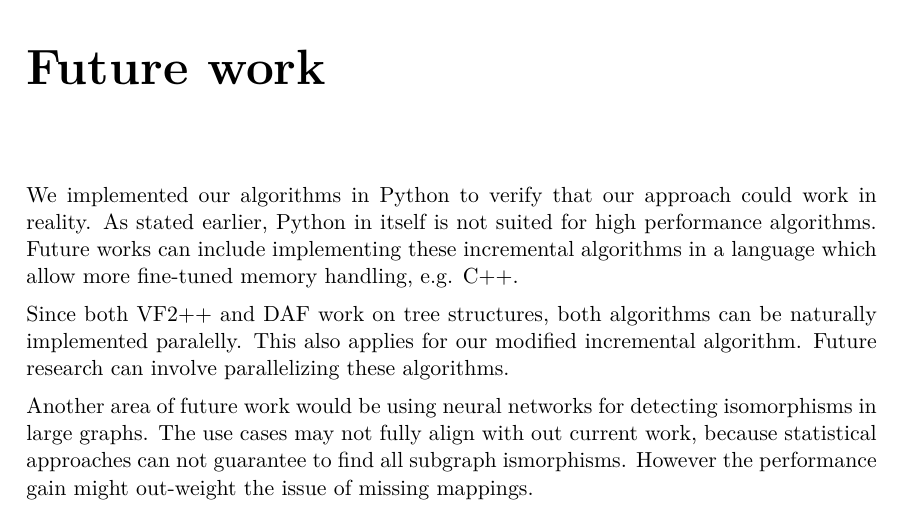
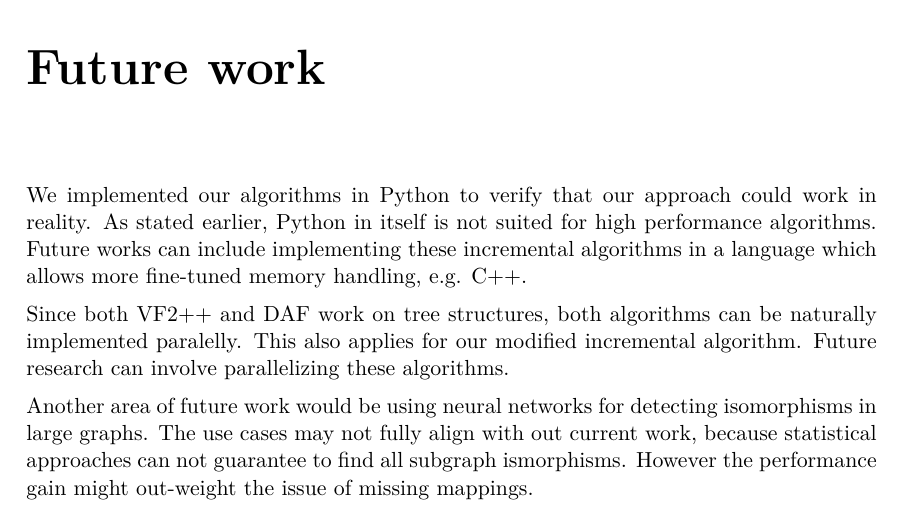
Before and after one commit to aliras1/dynamic-subgraph-iso-paper, a LaTeX thesis (src/thesis.tex, which reads src/content/future.tex): part of page 30 of 32, cut so that both start at the same text. Compiled offline with XeLaTeX.

Commit message:
fixed typo

```diff
--- a/src/content/future.tex
+++ b/src/content/future.tex
@@ -2,7 +2,7 @@
 
 We implemented our algorithms in Python to verify that our approach could work in reality. As stated earlier,
 Python in itself is not suited for high performance algorithms. Future works can include implementing these
-incremental algorithms in a language which allow more fine-tuned memory handling, e.g. C++.
+incremental algorithms in a language which allows more fine-tuned memory handling, e.g. C++.
 
 Since both VF2++ and DAF work on tree structures, both algorithms can be naturally implemented paralelly. This
 also applies for our modified incremental algorithm. Future research can involve parallelizing these algorithms.
```
Also changed, not shown: src/thesis.pdf.
